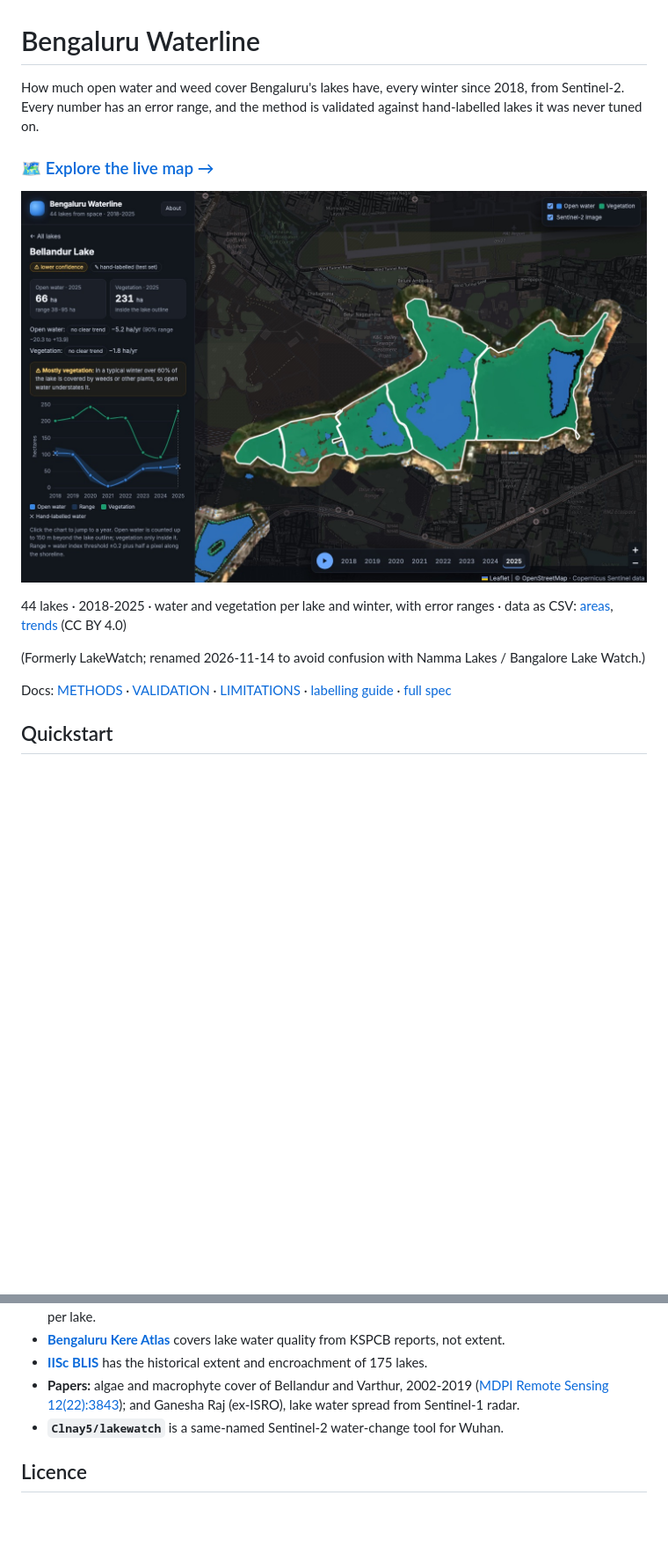
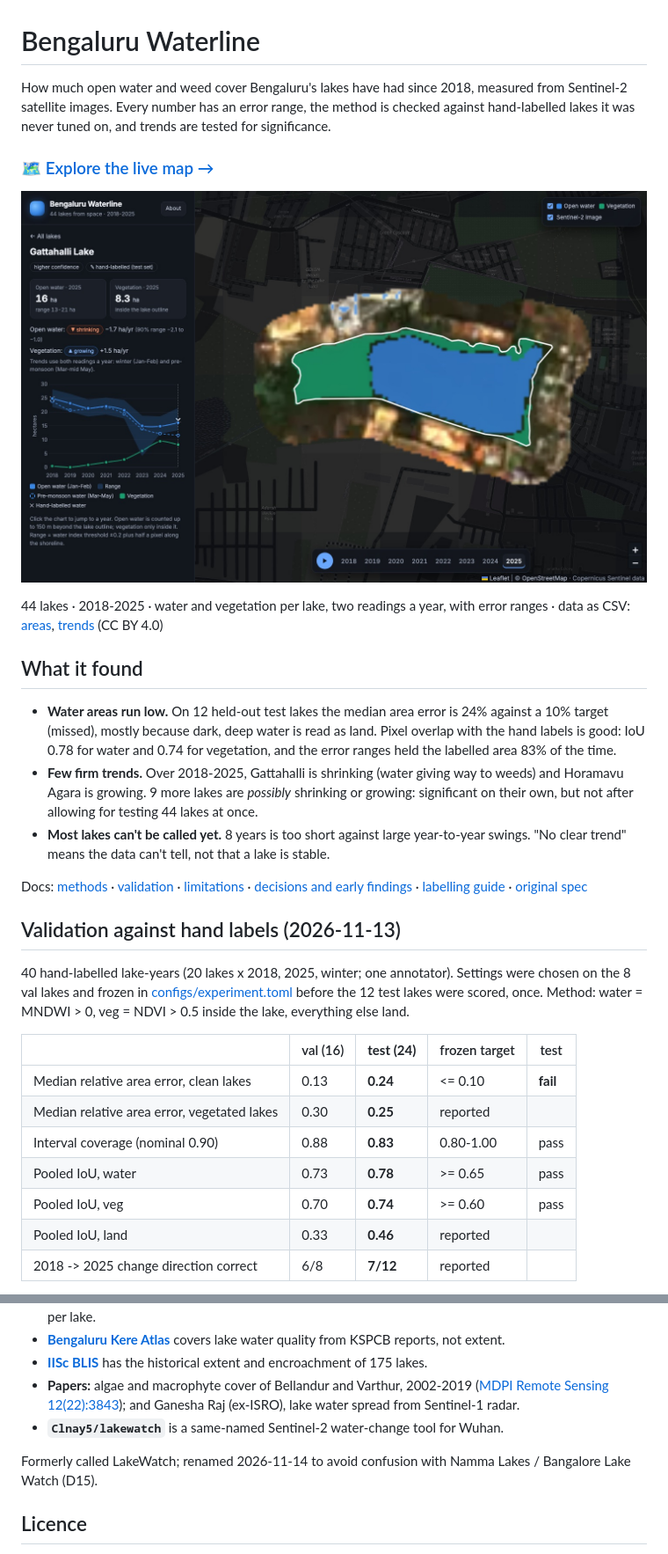
Before and after one commit to Srijan-Ratrey/bengaluru-waterline, a Markdown page: README.md, 2 parts joined by grey strips. Shown at 88% size. Rendered like a GitHub page; pictures changed too: docs/img/screenshot.jpg; blank space fills up the shorter version.

```diff
--- a/README.md
+++ b/README.md
@@ -1,6 +1,6 @@
 # Bengaluru Waterline
 
-How much open water and weed cover Bengaluru's lakes have, every winter since 2018, from Sentinel-2. Every number has an error range, and the method is validated against hand-labelled lakes it was never tuned on.
+How much open water and weed cover Bengaluru's lakes have had since 2018, measured from Sentinel-2 satellite images. Every number has an error range, the method is checked against hand-labelled lakes it was never tuned on, and trends are tested for significance.
 
 ### [🗺️ Explore the live map →](https://srijan-ratrey.github.io/bengaluru-waterline/)
 
@@ -8,8 +8,25 @@ How much open water and weed cover Bengaluru's lakes have, every winter since 20
 
-44 lakes · 2018-2025 · water and vegetation per lake and winter, with error ranges · data as CSV: [areas](https://srijan-ratrey.github.io/bengaluru-waterline/areas.csv), [trends](https://srijan-ratrey.github.io/bengaluru-waterline/trends.csv) (CC BY 4.0)
+44 lakes · 2018-2025 · water and vegetation per lake, two readings a year, with error ranges · data as CSV: [areas](https://srijan-ratrey.github.io/bengaluru-waterline/areas.csv), [trends](https://srijan-ratrey.github.io/bengaluru-waterline/trends.csv) (CC BY 4.0)
 
-(Formerly LakeWatch; renamed 2026-11-14 to avoid confusion with Namma Lakes / Bangalore Lake Watch.)
+## What it found
 
-Docs: [METHODS](docs/METHODS.md) · [VALIDATION](docs/VALIDATION.md) · [LIMITATIONS](docs/LIMITATIONS.md) · [labelling guide](docs/LABELLING.md) · [full spec](lakewatch-tech-spec.md)
+- **Water areas run low.** On 12 held-out test lakes the median area error is 24% against a 10% target (missed), mostly because dark, deep water is read as land. Pixel overlap with the hand labels is good: IoU 0.78 for water and 0.74 for vegetation, and the error ranges held the labelled area 83% of the time.
+- **Few firm trends.** Over 2018-2025, Gattahalli is shrinking (water giving way to weeds) and Horamavu Agara is growing. 9 more lakes are *possibly* shrinking or growing: significant on their own, but not after allowing for testing 44 lakes at once.
+- **Most lakes can't be called yet.** 8 years is too short against large year-to-year swings. "No clear trend" means the data can't tell, not that a lake is stable.
 
-## Quickstart
+Docs: [methods](docs/METHODS.md) · [validation](docs/VALIDATION.md) · [limitations](docs/LIMITATIONS.md) · [decisions and early findings](docs/DECISIONS.md) · [labelling guide](docs/LABELLING.md) · [original spec](docs/SPEC.md)
+
+## Validation against hand labels (2026-11-13)
+
+40 hand-labelled lake-years (20 lakes x 2018, 2025, winter; one annotator). Settings were chosen on the 8 val lakes and frozen in [configs/experiment.toml](configs/experiment.toml) before the 12 test lakes were scored, once. Method: water = MNDWI > 0, veg = NDVI > 0.5 inside the lake, everything else land.
+
+| | val (16) | **test (24)** | frozen target | test |
+|---|---|---|---|---|
+| Median relative area error, clean lakes | 0.13 | **0.24** | <= 0.10 | **fail** |
+| Median relative area error, vegetated lakes | 0.30 | **0.25** | reported | |
+| Interval coverage (nominal 0.90) | 0.88 | **0.83** | 0.80-1.00 | pass |
+| Pooled IoU, water | 0.73 | **0.78** | >= 0.65 | pass |
+| Pooled IoU, veg | 0.70 | **0.74** | >= 0.60 | pass |
+| Pooled IoU, land | 0.33 | **0.46** | reported | |
+| 2018 -> 2025 change direction correct | 6/8 | **7/12** | reported | |
+
@@ -116,6 +90,8 @@ Split frozen in [configs/split.json](configs/split.json), criteria in [configs/e
 - **[IISc BLIS](https://wgbis.ces.iisc.ac.in/sdss/BLIS/about.html)** has the historical extent and encroachment of 175 lakes.
 - **Papers:** algae and macrophyte cover of Bellandur and Varthur, 2002-2019 ([MDPI Remote Sensing 12(22):3843](https://www.mdpi.com/2072-4292/12/22/3843)); and Ganesha Raj (ex-ISRO), lake water spread from Sentinel-1 radar.
 - **`Clnay5/lakewatch`** is a same-named Sentinel-2 water-change tool for Wuhan.
+
+Formerly called LakeWatch; renamed 2026-11-14 to avoid confusion with Namma Lakes / Bangalore Lake Watch (D15).
 
 ## Licence
 
```
Also changed, not shown: other parts of README.md (+33 -76 lines), docs/DECISIONS.md (added, +30 -0 lines), docs/METHODS.md (+1 -1 lines), docs/SPEC.md (renamed from lakewatch-tech-spec.md, +2 -0 lines), site/og.jpg, 1 other file.
